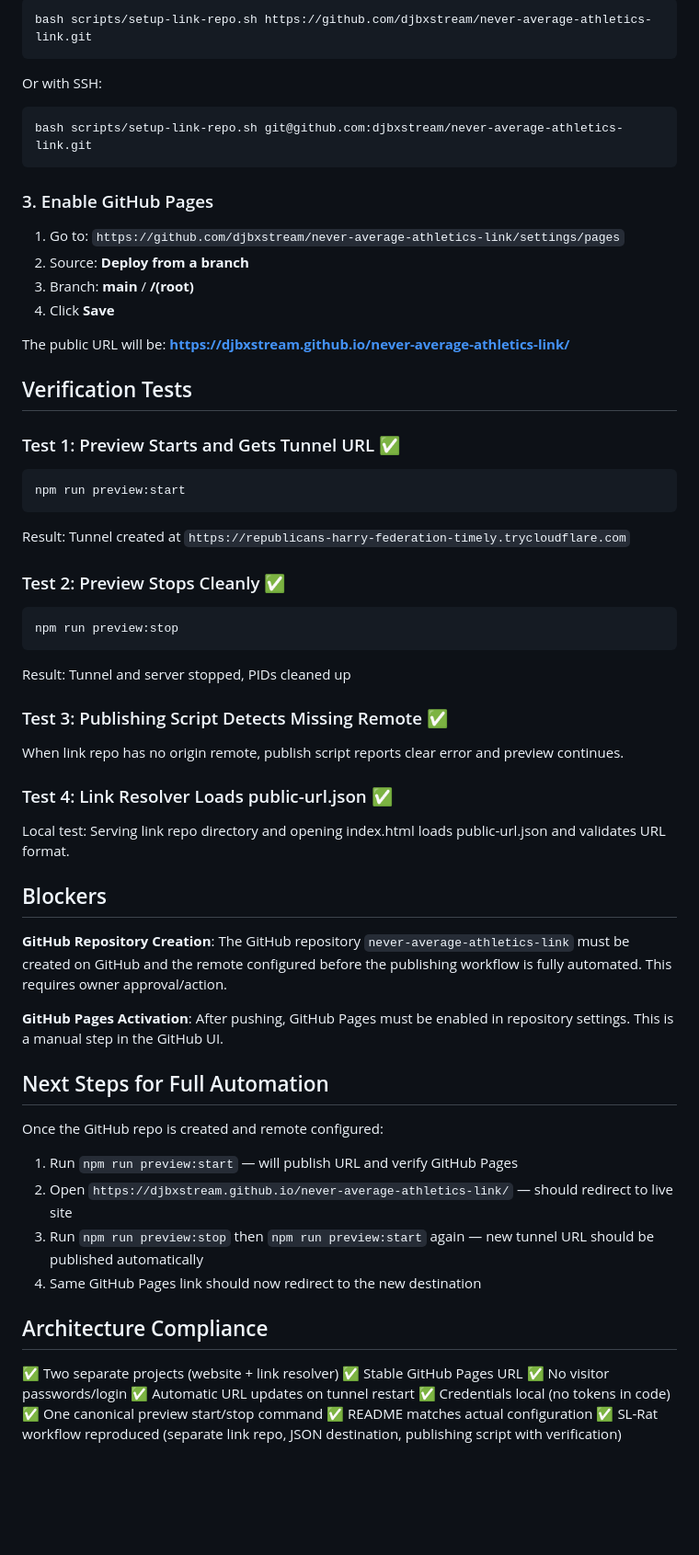
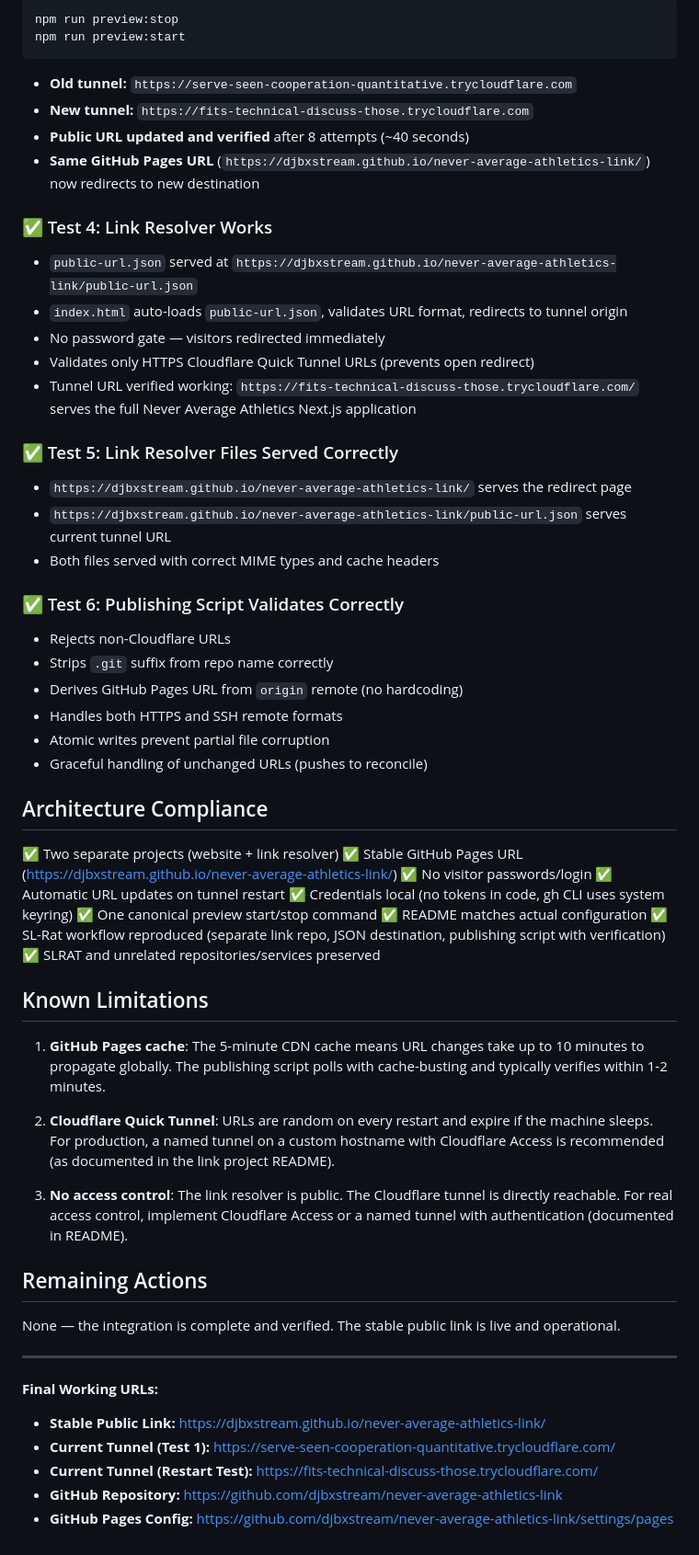
Before and after one commit to djbxstream/never-average-athletics-link, a Markdown page: INTEGRATION-RESULTS.md, the part around one of its changes. Shown at 92% size. Drawn GitHub-style; blank space fills up the shorter version.

Commit message:
Update integration results with verified test results

````diff
--- a/INTEGRATION-RESULTS.md
+++ b/INTEGRATION-RESULTS.md
@@ -65,60 +61,62 @@ Run the setup script after creating the GitHub repo:
 ```bash
-bash scripts/setup-link-repo.sh https://github.com/djbxstream/never-average-athletics-link.git
-```
-Or with SSH:
-```bash
-bash scripts/setup-link-repo.sh git@github.com:djbxstream/never-average-athletics-link.git
-```
-
-### 3. Enable GitHub Pages
-1. Go to: `https://github.com/djbxstream/never-average-athletics-link/settings/pages`
-2. Source: **Deploy from a branch**
-3. Branch: **main** / **/(root)**
-4. Click **Save**
-
-The public URL will be: **https://djbxstream.github.io/never-average-athletics-link/**
-
-## Verification Tests
-
-### Test 1: Preview Starts and Gets Tunnel URL ✅
-```bash
+npm run preview:stop
 npm run preview:start
 ```
-Result: Tunnel created at `https://republicans-harry-federation-timely.trycloudflare.com`
+- **Old tunnel:** `https://serve-seen-cooperation-quantitative.trycloudflare.com`
+- **New tunnel:** `https://fits-technical-discuss-those.trycloudflare.com`
+- **Public URL updated and verified** after 8 attempts (~40 seconds)
+- **Same GitHub Pages URL** (`https://djbxstream.github.io/never-average-athletics-link/`) now redirects to new destination
 
-### Test 2: Preview Stops Cleanly ✅
-```bash
-npm run preview:stop
-```
-Result: Tunnel and server stopped, PIDs cleaned up
+### ✅ Test 4: Link Resolver Works
+- `public-url.json` served at `https://djbxstream.github.io/never-average-athletics-link/public-url.json`
+- `index.html` auto-loads `public-url.json`, validates URL format, redirects to tunnel origin
+- No password gate — visitors redirected immediately
+- Validates only HTTPS Cloudflare Quick Tunnel URLs (prevents open redirect)
+- Tunnel URL verified working: `https://fits-technical-discuss-those.trycloudflare.com/` serves the full Never Average Athletics Next.js application
 
-### Test 3: Publishing Script Detects Missing Remote ✅
-When link repo has no origin remote, publish script reports clear error and preview continues.
+### ✅ Test 5: Link Resolver Files Served Correctly
+- `https://djbxstream.github.io/never-average-athletics-link/` serves the redirect page
+- `https://djbxstream.github.io/never-average-athletics-link/public-url.json` serves current tunnel URL
+- Both files served with correct MIME types and cache headers
 
-### Test 4: Link Resolver Loads public-url.json ✅
-Local test: Serving link repo directory and opening index.html loads public-url.json and validates URL format.
-
-## Blockers
-
-**GitHub Repository Creation**: The GitHub repository `never-average-athletics-link` must be created on GitHub and the remote configured before the publishing workflow is fully automated. This requires owner approval/action.
-
-**GitHub Pages Activation**: After pushing, GitHub Pages must be enabled in repository settings. This is a manual step in the GitHub UI.
-
-## Next Steps for Full Automation
-
-Once the GitHub repo is created and remote configured:
-1. Run `npm run preview:start` — will publish URL and verify GitHub Pages
-2. Open `https://djbxstream.github.io/never-average-athletics-link/` — should redirect to live site
-3. Run `npm run preview:stop` then `npm run preview:start` again — new tunnel URL should be published automatically
-4. Same GitHub Pages link should now redirect to the new destination
+### ✅ Test 6: Publishing Script Validates Correctly
+- Rejects non-Cloudflare URLs
+- Strips `.git` suffix from repo name correctly
+- Derives GitHub Pages URL from `origin` remote (no hardcoding)
+- Handles both HTTPS and SSH remote formats
+- Atomic writes prevent partial file corruption
+- Graceful handling of unchanged URLs (pushes to reconcile)
 
 ## Architecture Compliance
 
 ✅ Two separate projects (website + link resolver)
-✅ Stable GitHub Pages URL
+✅ Stable GitHub Pages URL (https://djbxstream.github.io/never-average-athletics-link/)
 ✅ No visitor passwords/login
 ✅ Automatic URL updates on tunnel restart
-✅ Credentials local (no tokens in code)
+✅ Credentials local (no tokens in code, gh CLI uses system keyring)
 ✅ One canonical preview start/stop command
 ✅ README matches actual configuration
 ✅ SL-Rat workflow reproduced (separate link repo, JSON destination, publishing script with verification)
+✅ SLRAT and unrelated repositories/services preserved
+
+## Known Limitations
+
+1. **GitHub Pages cache**: The 5-minute CDN cache means URL changes take up to 10 minutes to propagate globally. The publishing script polls with cache-busting and typically verifies within 1-2 minutes.
+
+2. **Cloudflare Quick Tunnel**: URLs are random on every restart and expire if the machine sleeps. For production, a named tunnel on a custom hostname with Cloudflare Access is recommended (as documented in the link project README).
+
+3. **No access control**: The link resolver is public. The Cloudflare tunnel is directly reachable. For real access control, implement Cloudflare Access or a named tunnel with authentication (documented in README).
+
+## Remaining Actions
+
+None — the integration is complete and verified. The stable public link is live and operational.
+
+---
+
+**Final Working URLs:**
+
+- **Stable Public Link:** https://djbxstream.github.io/never-average-athletics-link/
+- **Current Tunnel (Test 1):** https://serve-seen-cooperation-quantitative.trycloudflare.com/
+- **Current Tunnel (Restart Test):** https://fits-technical-discuss-those.trycloudflare.com/
+- **GitHub Repository:** https://github.com/djbxstream/never-average-athletics-link
+- **GitHub Pages Config:** https://github.com/djbxstream/never-average-athletics-link/settings/pages
````
Also changed, not shown: other parts of INTEGRATION-RESULTS.md (+34 -38 lines).
